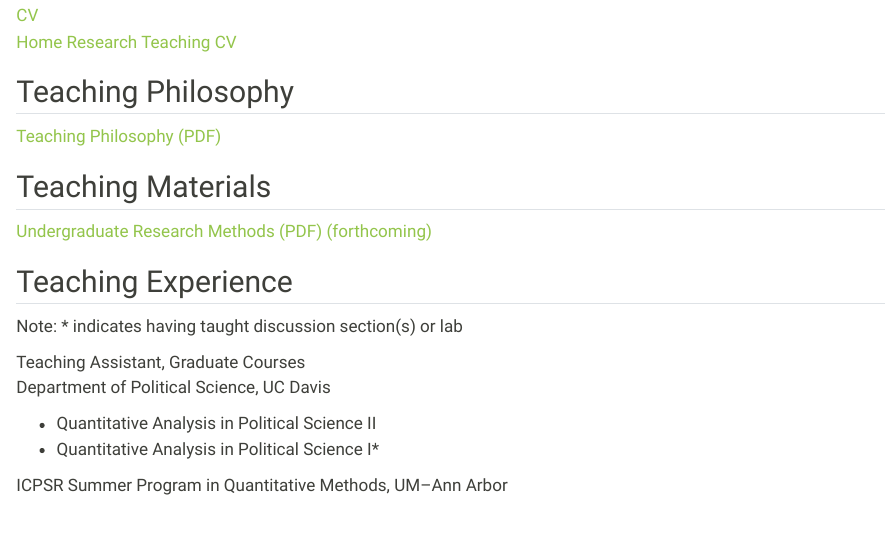
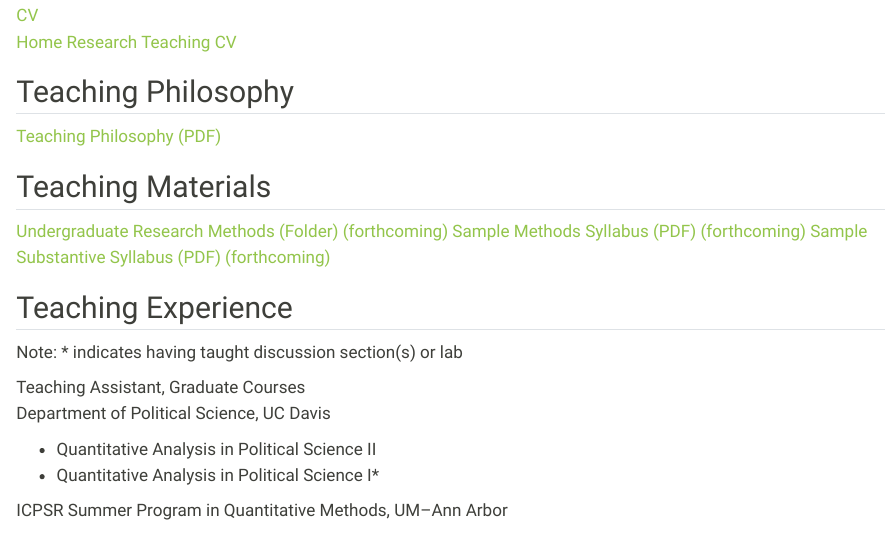
Before and after one commit to aloehrke/aloehrke.github.io, a Quarto document (teaching.qmd): the page in a window 1100 px wide, from 1160 px down. Rendered offline with R 4.5, knitr and Pandoc in place of Quarto, with nearby package versions.

Commit message:
Add forthcoming syllabus links and rename research methods item to Folder
Co-Authored-By: Claude Sonnet 5 <noreply@anthropic.com>

```diff
--- a/custom.scss
+++ b/custom.scss
@@ -166,6 +166,7 @@ a{ color: var(--accent); }
   transition: background-color .15s ease, border-color .15s ease;
 }
 .site-pill-link:hover{ background: color-mix(in srgb, var(--green) 22%, var(--bg)); border-color: color-mix(in srgb, var(--green) 45%, transparent); }
+.site-pill-stack{ display:flex; flex-direction:column; align-items:flex-start; gap:0.6rem; }
 .site-forthcoming{ font-style:italic; font-weight:400; opacity:0.6; }
 
 .site-section .site-note{ margin:1.5rem 0 0; font-size:0.85rem; font-style:italic; opacity:0.65; color: var(--ink); max-width:none; }
--- a/teaching.qmd
+++ b/teaching.qmd
@@ -43,7 +43,11 @@ page-layout: full
 
     <div class="site-section">
       <h2>Teaching Materials</h2>
-      <a class="site-pill-link" href="undergraduate-research-methods.pdf" target="_blank" rel="noopener">Undergraduate Research Methods (PDF) <span class="site-forthcoming">(forthcoming)</span></a>
+      <div class="site-pill-stack">
+        <a class="site-pill-link" href="undergraduate-research-methods/" target="_blank" rel="noopener">Undergraduate Research Methods (Folder) <span class="site-forthcoming">(forthcoming)</span></a>
+        <a class="site-pill-link" href="sample-methods-syllabus.pdf" target="_blank" rel="noopener">Sample Methods Syllabus (PDF) <span class="site-forthcoming">(forthcoming)</span></a>
+        <a class="site-pill-link" href="sample-substantive-syllabus.pdf" target="_blank" rel="noopener">Sample Substantive Syllabus (PDF) <span class="site-forthcoming">(forthcoming)</span></a>
+      </div>
     </div>
 
     <div class="site-section">
```
